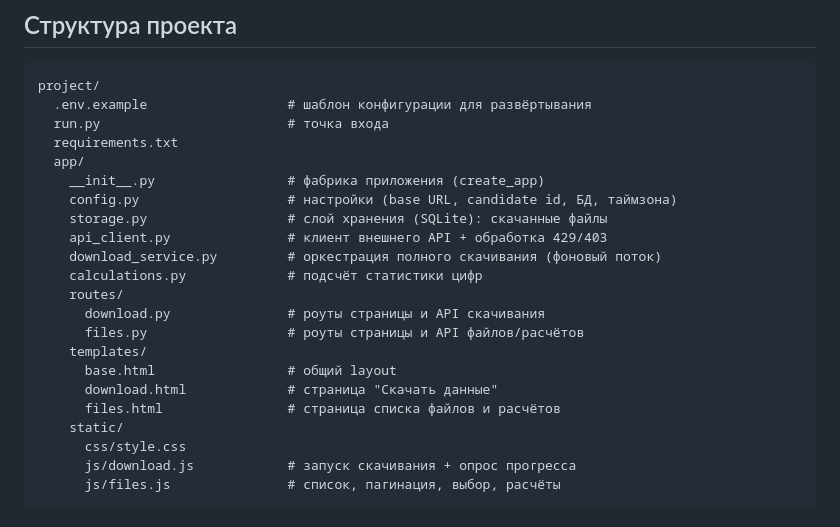
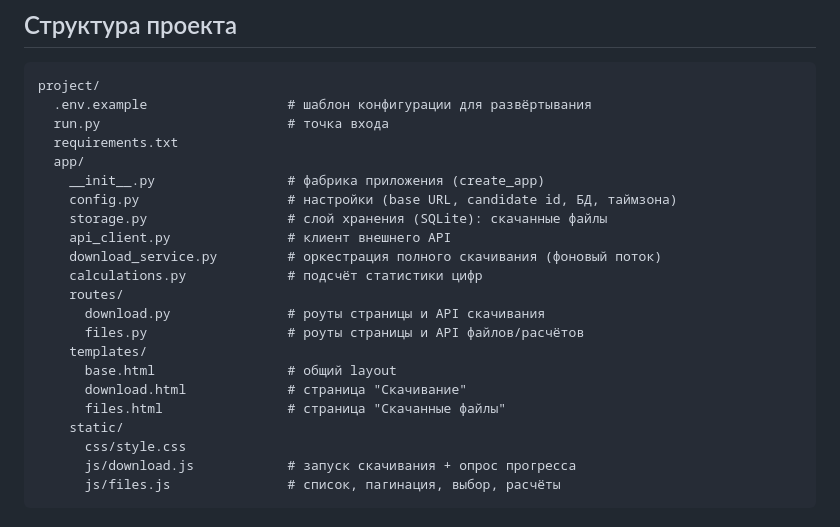
Before and after one commit to Siellph/InstallBiz_testcase, a Markdown page: README.md, the part around the change. Rendered like a GitHub page.

```diff
--- a/README.md
+++ b/README.md
@@ -11,7 +11,7 @@ project/
     __init__.py                 # фабрика приложения (create_app)
     config.py                   # настройки (base URL, candidate id, БД, таймзона)
     storage.py                  # слой хранения (SQLite): скачанные файлы
-    api_client.py               # клиент внешнего API + обработка 429/403
+    api_client.py               # клиент внешнего API
     download_service.py         # оркестрация полного скачивания (фоновый поток)
     calculations.py             # подсчёт статистики цифр
     routes/
@@ -19,8 +19,8 @@ project/
       files.py                  # роуты страницы и API файлов/расчётов
     templates/
       base.html                 # общий layout
-      download.html             # страница "Скачать данные"
-      files.html                # страница списка файлов и расчётов
+      download.html             # страница "Скачивание"
+      files.html                # страница "Скачанные файлы"
     static/
       css/style.css
       js/download.js            # запуск скачивания + опрос прогресса
```
